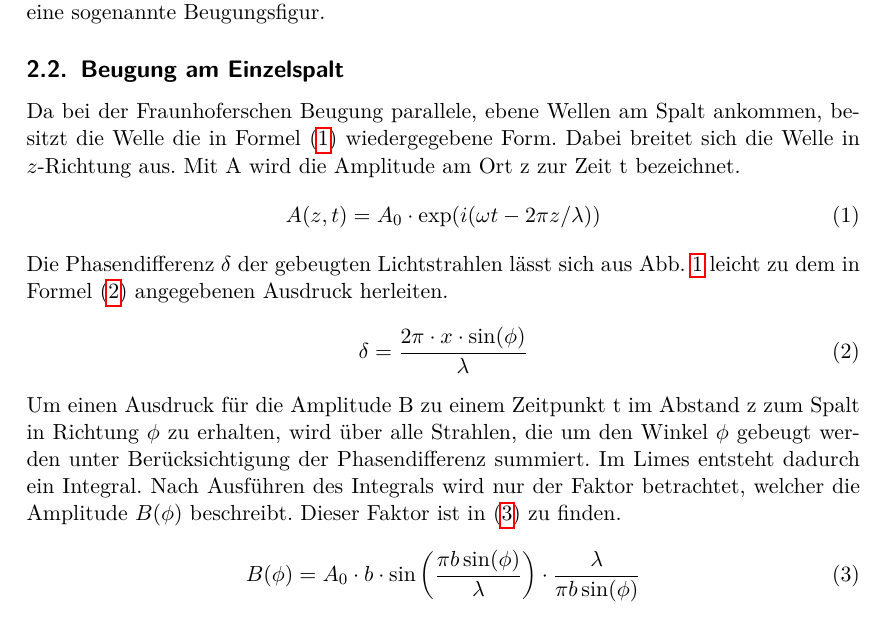
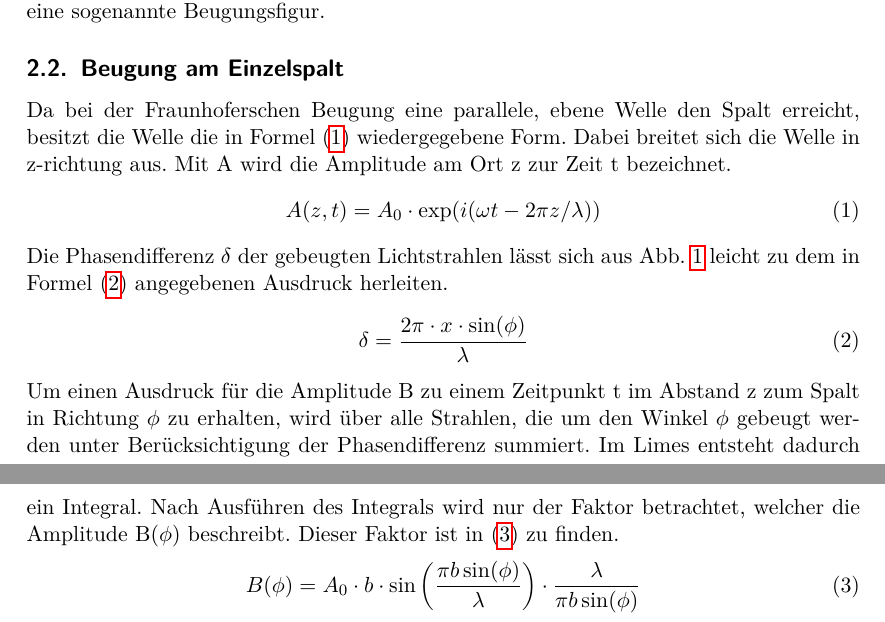
Before and after one commit to dlmsr/praktikum, a LaTeX document (V406/protokoll.tex, which reads V406/theorie.tex): part of page 3 of 8 before the commit and two parts of pages 3 and 4 of 8 after it, the two joined at a grey line, cut so that both start at the same text. Compiled offline with pdfLaTeX.

Commit message:
theorie.tex überarbeitet

```diff
--- a/V406/theorie.tex
+++ b/V406/theorie.tex
@@ -3,38 +3,19 @@
 % license, visit http://creativecommons.org/licenses/by-nc/3.0/.
 
 \section{Theorie}
-
+%
 \subsection{Fraunhofersche Beugung}
-
-Bei der Fraunhoferschen Beugung wird Licht, welches von einer weit
-entfernten Lichtquelle stammt, an einem Spalt gebeugt. Die am Spalt
-ankommenden Lichtstrahlen sind aufgrund der großen Entfernung zur
-Lichtquelle parallel zueinander.  Die Beugung des Lichtes am Spalt kann
-mithilfe des Fresnel-Huygensschen-Prinzips erklärt werden. Dieses
-besagt, dass von jedem Punkt einer Wellenfront eine sphärische
-Elementarwelle ausgeht. Die Superposition aller Elementarwellen einer
-Wellenfront bildet wiederum eine neue Wellenfront.  Die gebeugten
-Lichtstrahlen verlaufen ebenfalls parallel zueinander, besitzen nun
-allerdings einen Phasengangunterschied, wodurch es zu
-Interferenzerscheinungen kommt. Bei Verwendung einer Sammellinse werden
-die parallelen, gebeugten Lichtstrahlen im Brennpunkt der Linse
-vereinigt. Dadurch entsteht in der Brennebene eine sogenannte
-Beugungsfigur.
+Bei der Fraunhoferschen Beugung wird Licht, welches von einer weit entfernten Lichtquelle stammt, an einem Spalt gebeugt. Die am Spalt ankommenden Lichtstrahlen sind aufgrund der großen Entfernung zur Lichtquelle parallel zueinander.
+Die Beugung des Lichtes am Spalt kann mithilfe des Fresnel-Huygensschen-Prinzips erklärt werden. Dieses besagt, dass von jedem Punkt einer Wellenfront eine sphärische Elementarwelle ausgeht. Die Superposition aller Elementarwellen einer Wellenfront bildet wiederum eine neue Wellenfront.
+Die gebeugten Lichtstrahlen verlaufen ebenfalls parallel zueinander, besitzen nun allerdings einen Phasengangunterschied, wodurch es zu Interferenzerscheinungen kommt. Bei Verwendung einer Sammellinse werden die parallelen, gebeugten Lichtstrahlen im Brennpunkt der Linse vereinigt. Dadurch entsteht in der Brennebene eine sogenannte Beugungsfigur.
 %
 \subsection{Beugung am Einzelspalt}
-
-Da bei der Fraunhoferschen Beugung parallele, ebene Wellen am Spalt
-ankommen, besitzt die Welle die in Formel \eqref{eq:ebene_Welle}
-wiedergegebene Form. Dabei breitet sich die Welle in $z$-Richtung
-aus. Mit A wird die Amplitude am Ort z zur Zeit t bezeichnet.
+Da bei der Fraunhoferschen Beugung eine parallele, ebene Welle den Spalt erreicht, besitzt die Welle die in Formel \eqref{eq:ebene_Welle} wiedergegebene Form. Dabei breitet sich die Welle in z-richtung aus. Mit A wird die Amplitude am Ort z zur Zeit t bezeichnet.
 %
 \begin{equation}
 A(z,t) = A_0 \cdot \exp(i(\omega t - 2 \pi z / \lambda))
 \label{eq:ebene_Welle}
 \end{equation}
 %
-Die Phasendifferenz $\delta$ der gebeugten Lichtstrahlen lässt sich aus
-Abb. \ref{fig:phasendifferenz} leicht zu dem in Formel
-\eqref{eq:phasendifferenz} angegebenen Ausdruck herleiten.
-%
+Die Phasendifferenz $\delta$ der gebeugten Lichtstrahlen lässt sich aus Abb. \ref{fig:phasendifferenz} leicht zu dem in Formel \eqref{eq:phasendifferenz} angegebenen Ausdruck herleiten.
 \begin{figure}
@@ -45 +21,0 @@ Abb. \ref{fig:phasendifferenz} leicht zu dem in Formel
-  \label{fig:phasendifferenz}
@@ -46,3 +25,4 @@ Abb. \ref{fig:phasendifferenz} leicht zu dem in Formel
+\label{fig:phasendifferenz}
 \end{figure}
 %
 \begin{equation}
@@ -50,12 +30,6 @@ Abb. \ref{fig:phasendifferenz} leicht zu dem in Formel
 \label{eq:phasendifferenz}
 \end{equation}
 %
-Um einen Ausdruck für die Amplitude B zu einem Zeitpunkt t im Abstand z
-zum Spalt in Richtung $\phi$ zu erhalten, wird über alle Strahlen, die
-um den Winkel $\phi$ gebeugt werden unter Berücksichtigung der
-Phasendifferenz summiert. Im Limes entsteht dadurch ein Integral. Nach
-Ausführen des Integrals wird nur der Faktor betrachtet, welcher die
-Amplitude $B(\phi)$ beschreibt. Dieser Faktor ist in
-\eqref{eq:amplitude_einzelspalt} zu finden.
+Um einen Ausdruck für die Amplitude B zu einem Zeitpunkt t im Abstand z zum Spalt in Richtung $\phi$ zu erhalten, wird über alle Strahlen, die um den Winkel $\phi$ gebeugt werden unter Berücksichtigung der Phasendifferenz summiert. Im Limes entsteht dadurch ein Integral. Nach Ausführen des Integrals wird nur der Faktor betrachtet, welcher die Amplitude B($\phi$) beschreibt. Dieser Faktor ist in \eqref{eq:amplitude_einzelspalt} zu finden.
 %
 \begin{equation}
```
Also changed, not shown: V406/theorie.tex (60 more changed lines).
